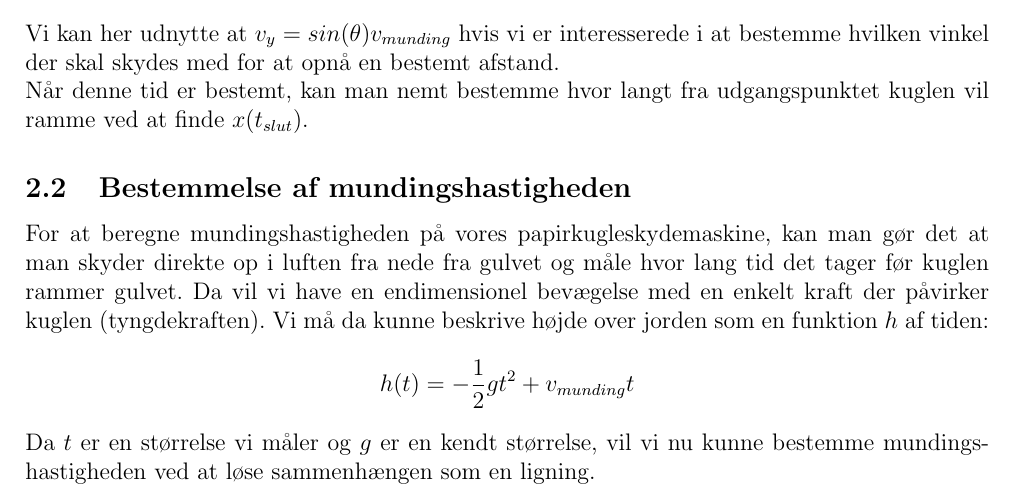
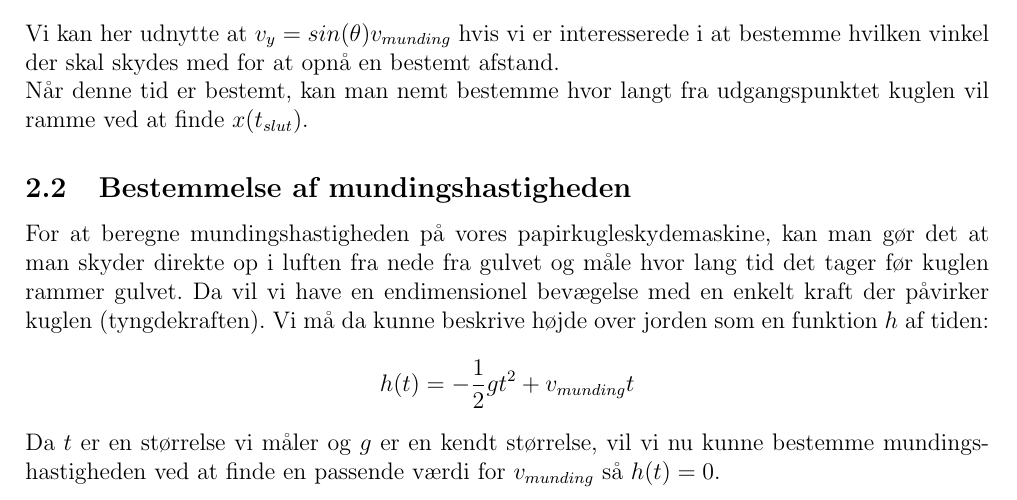
Before and after one commit to mikkelbjoern/Papirkuglekaster, a LaTeX document (rapport.tex): part of page 2 of 2, cut so that both start at the same text. Compiled offline with LaTeX, dvips and Ghostscript.

Commit message:
Minor rephrasing

```diff
--- a/rapport.tex
+++ b/rapport.tex
@@ -146,7 +146,7 @@ For at beregne mundingshastigheden på vores papirkugleskydemaskine, kan man gø
 Da vil vi have en endimensionel bevægelse med en enkelt kraft der påvirker kuglen (tyngdekraften).
 Vi må da kunne beskrive højde over jorden som en funktion $h$ af tiden:
 $$h(t)=-\frac{1}{2}gt^2 + v_{munding}t$$
-Da $t$ er en størrelse vi måler og $g$ er en kendt størrelse, vil vi nu kunne bestemme mundingshastigheden ved at løse sammenhængen som en ligning.
+Da $t$ er en størrelse vi måler og $g$ er en kendt størrelse, vil vi nu kunne bestemme mundingshastigheden ved at finde en passende værdi for $v_{munding}$ så $h(t)=0$.
 
 
 
```
